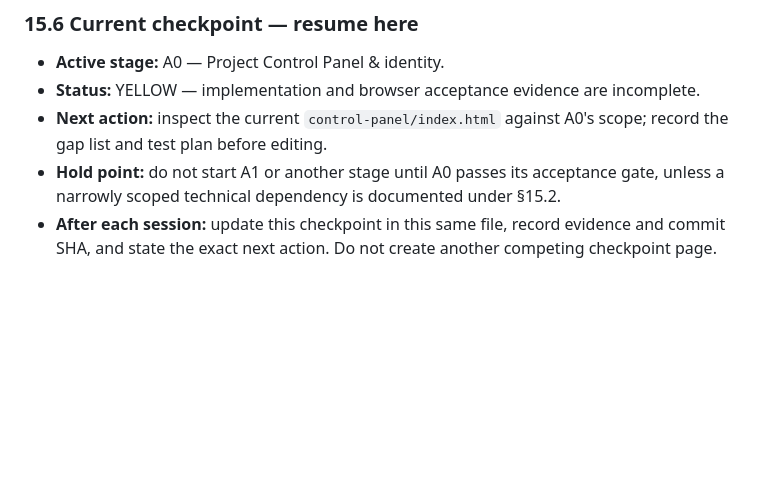
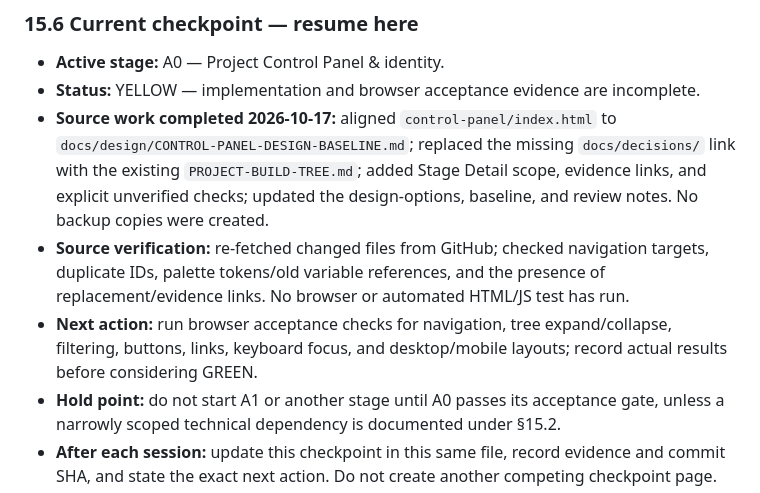
Before and after one commit to AligasSRM/ALI-NEW, a Markdown page: PROJECT-BUILD-TREE.md, the part around the change. Drawn GitHub-style; blank space fills up the shorter version.

Commit message:
docs(a0): update canonical checkpoint with source verification

```diff
--- a/PROJECT-BUILD-TREE.md
+++ b/PROJECT-BUILD-TREE.md
@@ -231,6 +231,8 @@ This list is a UX journey checklist, not a claim that those screens are implemen
 
 - **Active stage:** A0 — Project Control Panel & identity.
 - **Status:** YELLOW — implementation and browser acceptance evidence are incomplete.
-- **Next action:** inspect the current `control-panel/index.html` against A0's scope; record the gap list and test plan before editing.
+- **Source work completed 2026-10-17:** aligned `control-panel/index.html` to `docs/design/CONTROL-PANEL-DESIGN-BASELINE.md`; replaced the missing `docs/decisions/` link with the existing `PROJECT-BUILD-TREE.md`; added Stage Detail scope, evidence links, and explicit unverified checks; updated the design-options, baseline, and review notes. No backup copies were created.
+- **Source verification:** re-fetched changed files from GitHub; checked navigation targets, duplicate IDs, palette tokens/old variable references, and the presence of replacement/evidence links. No browser or automated HTML/JS test has run.
+- **Next action:** run browser acceptance checks for navigation, tree expand/collapse, filtering, buttons, links, keyboard focus, and desktop/mobile layouts; record actual results before considering GREEN.
 - **Hold point:** do not start A1 or another stage until A0 passes its acceptance gate, unless a narrowly scoped technical dependency is documented under §15.2.
 - **After each session:** update this checkpoint in this same file, record evidence and commit SHA, and state the exact next action. Do not create another competing checkpoint page.
```
